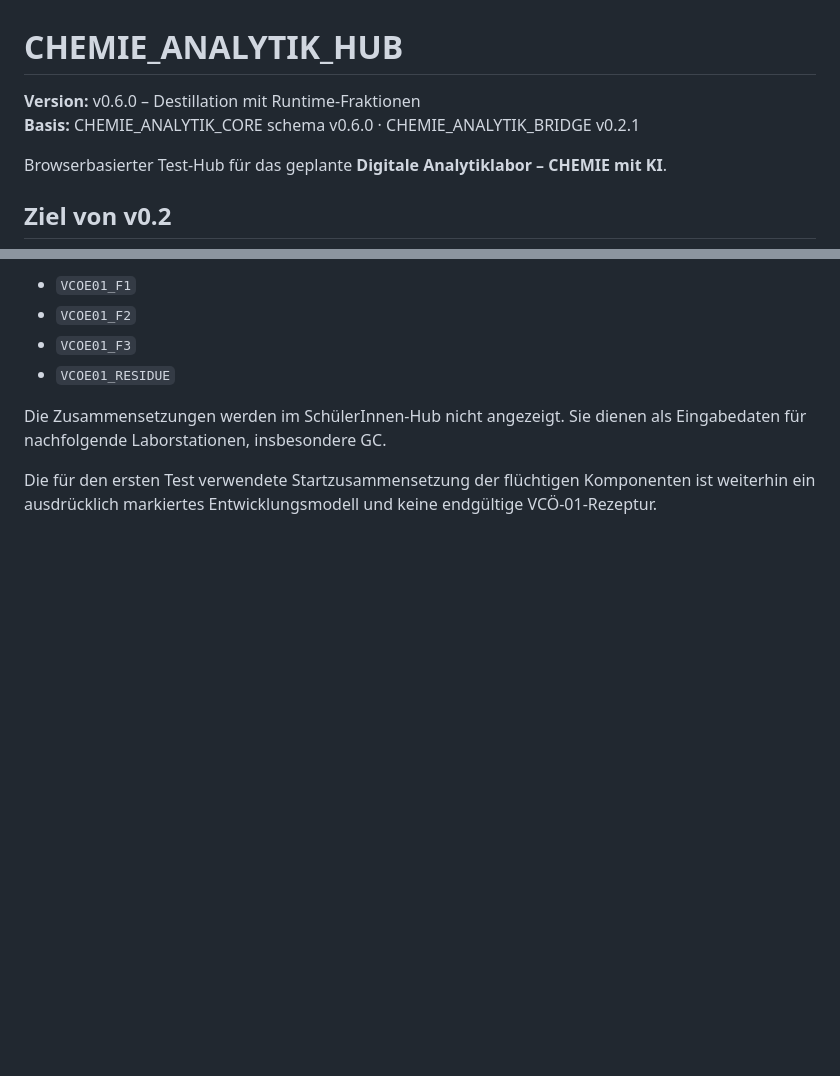
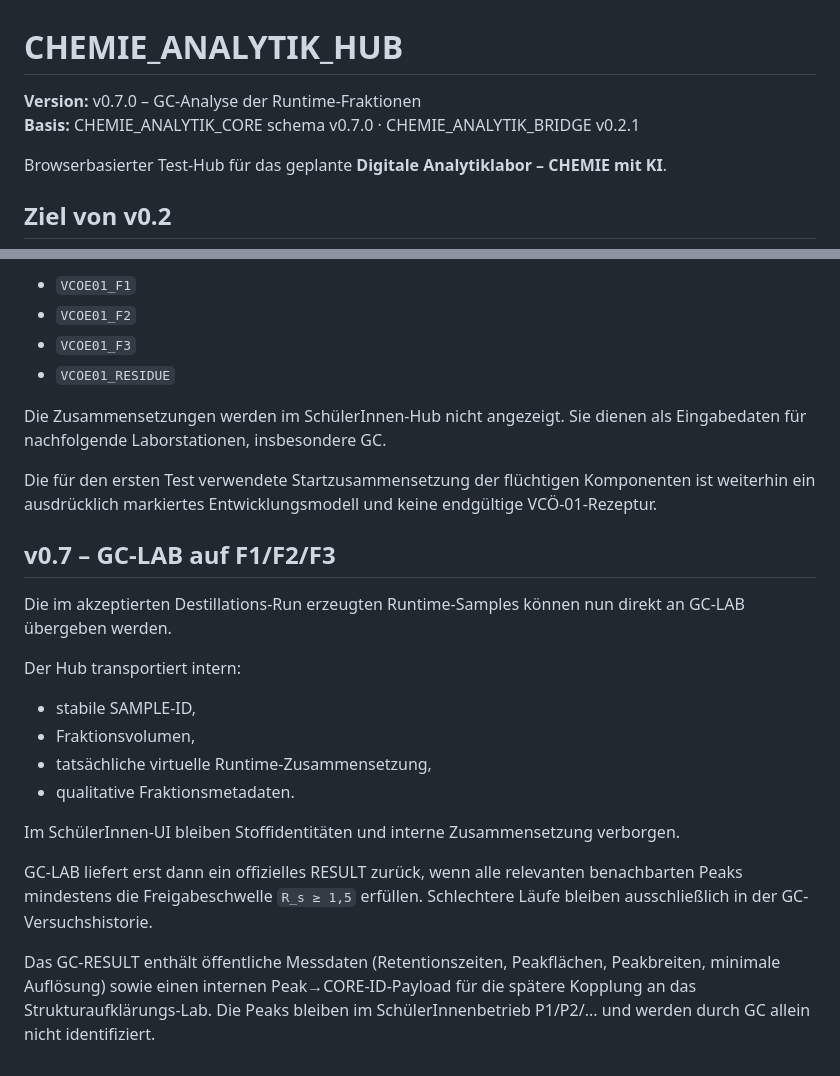
Before and after one commit to ekerzendorfer/CHEMIE_ANALYTIK_HUB, a Markdown page: README.md, 2 parts joined by grey strips. Drawn GitHub-style; blank space fills up the shorter version.

Commit message:
docs: describe GC runtime integration

```diff
--- a/README.md
+++ b/README.md
@@ -1,7 +1,7 @@
 # CHEMIE_ANALYTIK_HUB
 
-**Version:** v0.6.0 – Destillation mit Runtime-Fraktionen
-**Basis:** CHEMIE_ANALYTIK_CORE schema v0.6.0 · CHEMIE_ANALYTIK_BRIDGE v0.2.1
+**Version:** v0.7.0 – GC-Analyse der Runtime-Fraktionen
+**Basis:** CHEMIE_ANALYTIK_CORE schema v0.7.0 · CHEMIE_ANALYTIK_BRIDGE v0.2.1
 
 Browserbasierter Test-Hub für das geplante **Digitale Analytiklabor – CHEMIE mit KI**.
 
@@ -159,3 +159,21 @@ Ein akzeptierter RESULT kann zusätzlich `produced_samples` enthalten. Diese Run
 Die Zusammensetzungen werden im SchülerInnen-Hub nicht angezeigt. Sie dienen als Eingabedaten für nachfolgende Laborstationen, insbesondere GC.
 
 Die für den ersten Test verwendete Startzusammensetzung der flüchtigen Komponenten ist weiterhin ein ausdrücklich markiertes Entwicklungsmodell und keine endgültige VCÖ-01-Rezeptur.
+
+
+## v0.7 – GC-LAB auf F1/F2/F3
+
+Die im akzeptierten Destillations-Run erzeugten Runtime-Samples können nun direkt an GC-LAB übergeben werden.
+
+Der Hub transportiert intern:
+
+- stabile SAMPLE-ID,
+- Fraktionsvolumen,
+- tatsächliche virtuelle Runtime-Zusammensetzung,
+- qualitative Fraktionsmetadaten.
+
+Im SchülerInnen-UI bleiben Stoffidentitäten und interne Zusammensetzung verborgen.
+
+GC-LAB liefert erst dann ein offizielles RESULT zurück, wenn alle relevanten benachbarten Peaks mindestens die Freigabeschwelle `R_s ≥ 1,5` erfüllen. Schlechtere Läufe bleiben ausschließlich in der GC-Versuchshistorie.
+
+Das GC-RESULT enthält öffentliche Messdaten (Retentionszeiten, Peakflächen, Peakbreiten, minimale Auflösung) sowie einen internen Peak→CORE-ID-Payload für die spätere Kopplung an das Strukturaufklärungs-Lab. Die Peaks bleiben im SchülerInnenbetrieb P1/P2/... und werden durch GC allein nicht identifiziert.
```
